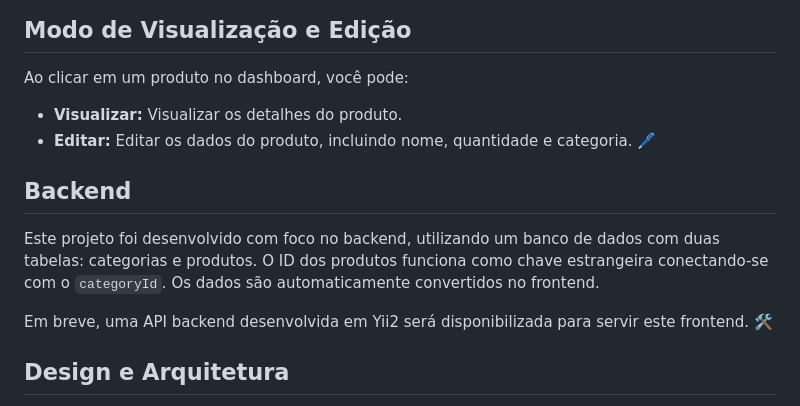
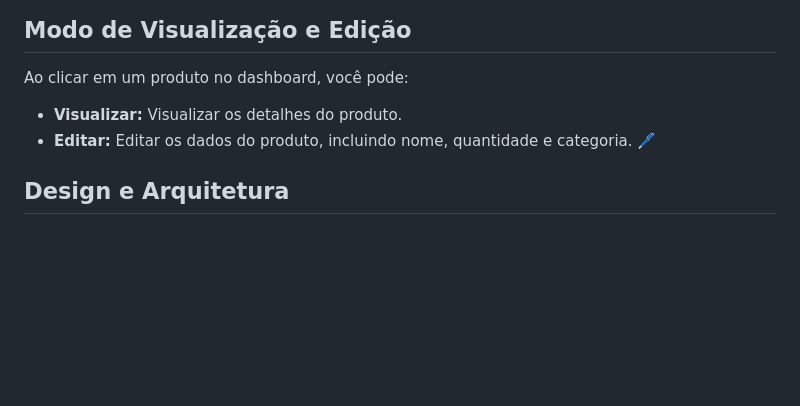
Before and after one commit to MozartSoares/products-list-seons, a Markdown page: README.md, the part around the change printed below. Drawn GitHub-style; blank space fills up the shorter version.

```diff
--- a/README.md
+++ b/README.md
@@ -45,12 +67,6 @@ Ao clicar em um produto no dashboard, você pode:
 - **Visualizar:** Visualizar os detalhes do produto.
 - **Editar:** Editar os dados do produto, incluindo nome, quantidade e categoria. 🖊️
 
-## Backend
-
-Este projeto foi desenvolvido com foco no backend, utilizando um banco de dados com duas tabelas: categorias e produtos. O ID dos produtos funciona como chave estrangeira conectando-se com o `categoryId`. Os dados são automaticamente convertidos no frontend.
-
-Em breve, uma API backend desenvolvida em Yii2 será disponibilizada para servir este frontend. 🛠️
-
 ## Design e Arquitetura
 
 - **Minimalismo e Paleta de Cores:** O design foi criado com um estilo minimalista, seguindo a paleta de cores da empresa.
```
Also changed, not shown: other parts of README.md (+33 -11 lines).
